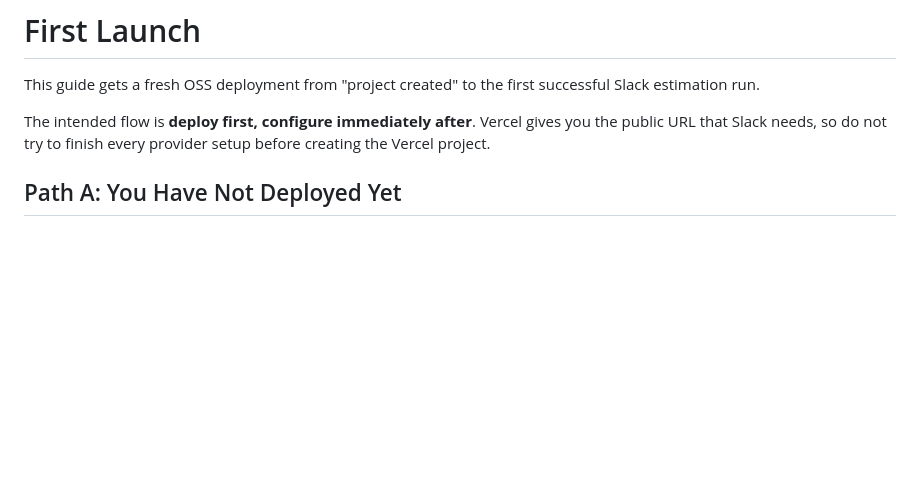
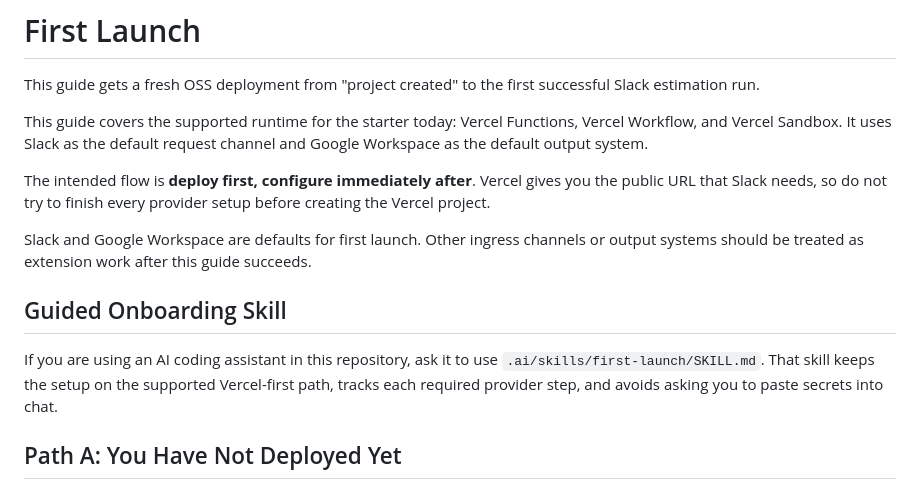
Before and after one commit to Blazity/pre-sales-agent, a Markdown page: docs/first-launch.md, the part around the change. Drawn GitHub-style; blank space fills up the shorter version.

Commit message:
docs: strengthen first launch guide

```diff
--- a/docs/first-launch.md
+++ b/docs/first-launch.md
@@ -2,7 +2,15 @@
 
 This guide gets a fresh OSS deployment from "project created" to the first successful Slack estimation run.
 
+This guide covers the supported runtime for the starter today: Vercel Functions, Vercel Workflow, and Vercel Sandbox. It uses Slack as the default request channel and Google Workspace as the default output system.
+
 The intended flow is **deploy first, configure immediately after**. Vercel gives you the public URL that Slack needs, so do not try to finish every provider setup before creating the Vercel project.
+
+Slack and Google Workspace are defaults for first launch. Other ingress channels or output systems should be treated as extension work after this guide succeeds.
+
+## Guided Onboarding Skill
+
+If you are using an AI coding assistant in this repository, ask it to use `.ai/skills/first-launch/SKILL.md`. That skill keeps the setup on the supported Vercel-first path, tracks each required provider step, and avoids asking you to paste secrets into chat.
 
 ## Path A: You Have Not Deployed Yet
 
```
